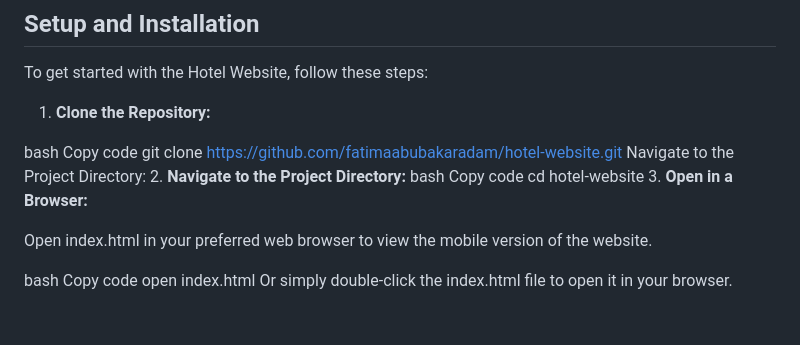
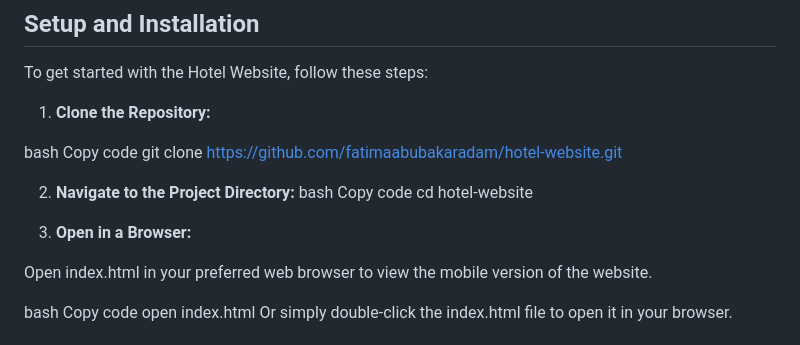
Before and after one commit to fatimaabubakaradam/hotel-website, a Markdown page: README.md, the part around the change. Drawn GitHub-style.

```diff
--- a/README.md
+++ b/README.md
@@ -51,12 +51,13 @@ To get started with the Hotel Website, follow these steps:
 bash
 Copy code
 git clone https://github.com/fatimaabubakaradam/hotel-website.git
-Navigate to the Project Directory:
+
 2. **Navigate to the Project Directory:**
 bash
 Copy code
 cd hotel-website
-3. **Open in a Browser:**
+
+4. **Open in a Browser:**
 
 Open index.html in your preferred web browser to view the mobile version of the website.
 
```
